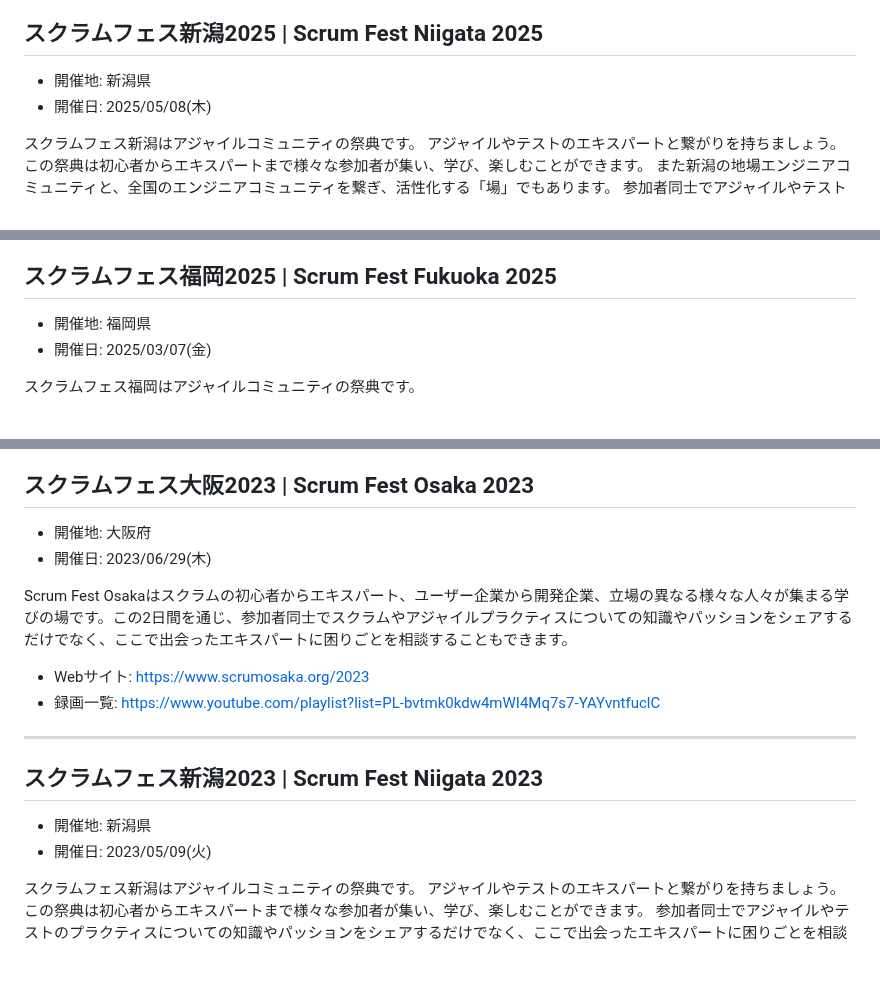
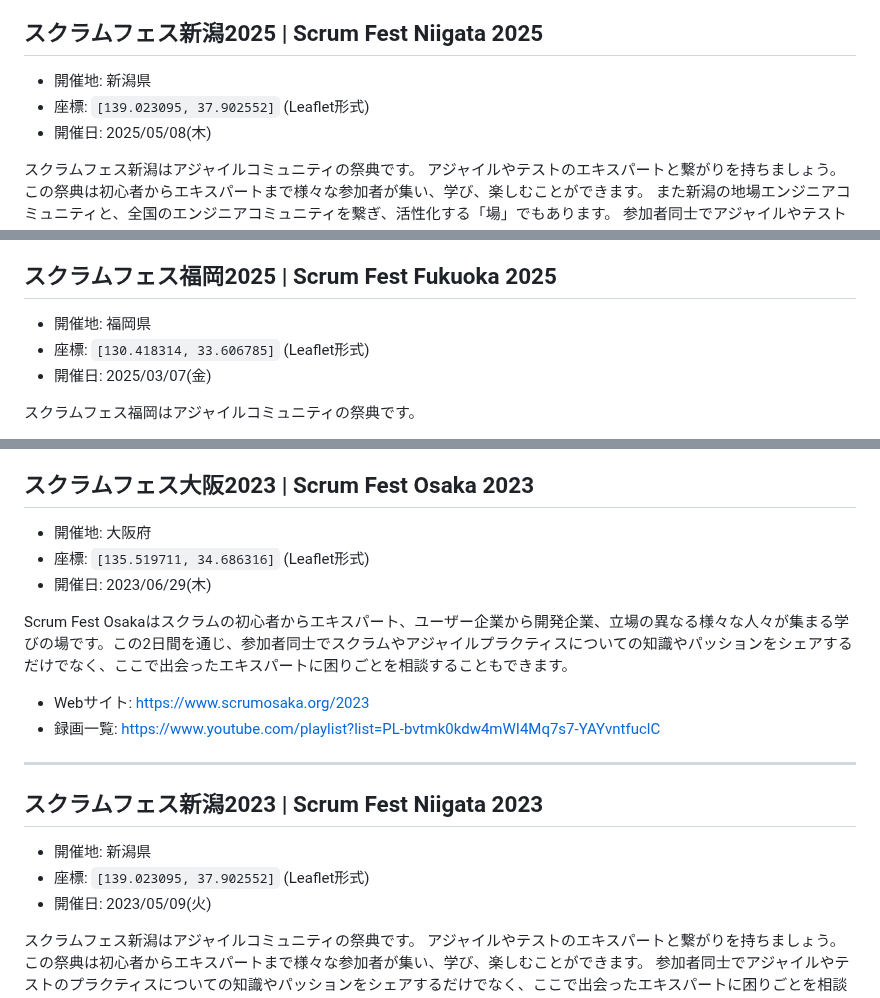
Before and after one commit to kawaguti/ScrumFestMapViewer, a Markdown page: all-events.md, 3 parts joined by grey strips. Rendered like a GitHub page; blank space fills up the shorter version.

```diff
--- a/all-events.md
+++ b/all-events.md
@@ -7,6 +7,7 @@
 ## スクラムフェス新潟2025 | Scrum Fest Niigata 2025
 
 - 開催地: 新潟県
+- 座標: `[139.023095, 37.902552]` (Leaflet形式)
 - 開催日: 2025/05/08(木)
 
 スクラムフェス新潟はアジャイルコミュニティの祭典です。 アジャイルやテストのエキスパートと繋がりを持ちましょう。この祭典は初心者からエキスパートまで様々な参加者が集い、学び、楽しむことができます。 また新潟の地場エンジニアコミュニティと、全国のエンジニアコミュニティを繋ぎ、活性化する「場」でもあります。 参加者同士でアジャイルやテストのプラクティスについての知識や情熱を共有し合いましょう。出会ったエキスパートに困りごとを相談し、明日への活力にしましょう。
@@ -34,6 +35,7 @@
 ## スクラムフェス福岡2025 | Scrum Fest Fukuoka 2025
 
 - 開催地: 福岡県
+- 座標: `[130.418314, 33.606785]` (Leaflet形式)
 - 開催日: 2025/03/07(金)
 
 スクラムフェス福岡はアジャイルコミュニティの祭典です。
@@ -353,6 +372,7 @@ Scrum Fest Nisekoでは、日常から離れ新しい仲間や新しい視点と
 ## スクラムフェス大阪2023 | Scrum Fest Osaka 2023
 
 - 開催地: 大阪府
+- 座標: `[135.519711, 34.686316]` (Leaflet形式)
 - 開催日: 2023/06/29(木)
 
 Scrum Fest Osakaはスクラムの初心者からエキスパート、ユーザー企業から開発企業、立場の異なる様々な人々が集まる学びの場です。この2日間を通じ、参加者同士でスクラムやアジャイルプラクティスについての知識やパッションをシェアするだけでなく、ここで出会ったエキスパートに困りごとを相談することもできます。
@@ -365,6 +385,7 @@ Scrum Fest Osakaはスクラムの初心者からエキスパート、ユーザ
 ## スクラムフェス新潟2023 | Scrum Fest Niigata 2023
 
 - 開催地: 新潟県
+- 座標: `[139.023095, 37.902552]` (Leaflet形式)
 - 開催日: 2023/05/09(火)
 
 スクラムフェス新潟はアジャイルコミュニティの祭典です。 アジャイルやテストのエキスパートと繋がりを持ちましょう。この祭典は初心者からエキスパートまで様々な参加者が集い、学び、楽しむことができます。 参加者同士でアジャイルやテストのプラクティスについての知識やパッションをシェアするだけでなく、ここで出会ったエキスパートに困りごとを相談することもできます。
```
Also changed, not shown: other parts of all-events.md (+21 -1 lines).
